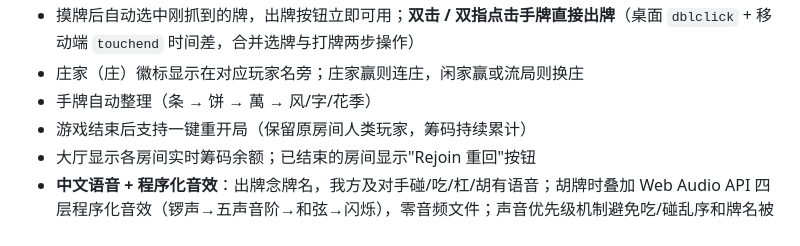
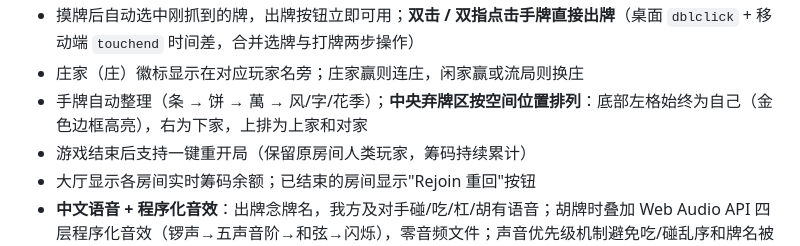
Before and after one commit to zorrofox/mahjong, a Markdown page: README.md, the part around the change. Drawn GitHub-style.

```diff
--- a/README.md
+++ b/README.md
@@ -22,7 +22,7 @@ A browser-based multiplayer Mahjong game. Supports 1–4 human players per room;
 - **港式麻将牌面**：Wikimedia Commons Cangjie6 斜视 3D SVG（全套 42 张，含花牌季牌），传统象牙底面配色
 - 摸牌后自动选中刚抓到的牌，出牌按钮立即可用；**双击 / 双指点击手牌直接出牌**（桌面 `dblclick` + 移动端 `touchend` 时间差，合并选牌与打牌两步操作）
 - 庄家（庄）徽标显示在对应玩家名旁；庄家赢则连庄，闲家赢或流局则换庄
-- 手牌自动整理（条 → 饼 → 萬 → 风/字/花季）
+- 手牌自动整理（条 → 饼 → 萬 → 风/字/花季）；**中央弃牌区按空间位置排列**：底部左格始终为自己（金色边框高亮），右为下家，上排为上家和对家
 - 游戏结束后支持一键重开局（保留原房间人类玩家，筹码持续累计）
 - 大厅显示各房间实时筹码余额；已结束的房间显示"Rejoin 重回"按钮
 - **中文语音 + 程序化音效**：出牌念牌名，我方及对手碰/吃/杠/胡有语音；胡牌时叠加 Web Audio API 四层程序化音效（锣声→五声音阶→和弦→闪烁），零音频文件；声音优先级机制避免吃/碰乱序和牌名被跳过；操作按钮等待 TTS 播完后出现，音效与界面时序同步
```
Also changed, not shown: CLAUDE.md (+39 -0 lines).
